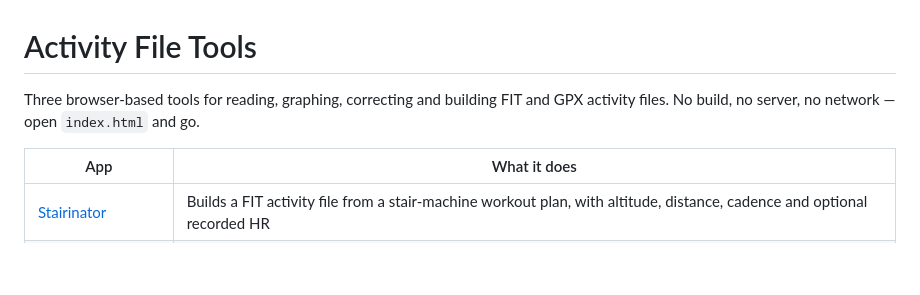
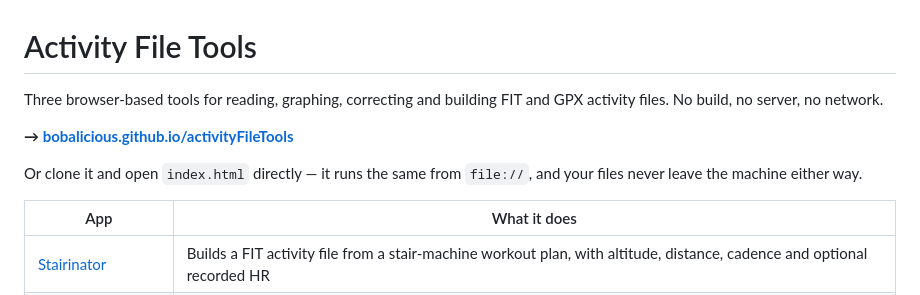
Before and after one commit to bobalicious/activityFileTools, a Markdown page: README.md, the part around the change. GitHub-like rendering; blank space fills up the shorter version.

Commit message:
Link the published site from the README
Co-Authored-By: Claude Opus 4.8 (1M context) <noreply@anthropic.com>

```diff
--- a/README.md
+++ b/README.md
@@ -1,7 +1,12 @@
 # Activity File Tools
 
 Three browser-based tools for reading, graphing, correcting and building FIT and
-GPX activity files. No build, no server, no network — open `index.html` and go.
+GPX activity files. No build, no server, no network.
+
+**→ [bobalicious.github.io/activityFileTools](https://bobalicious.github.io/activityFileTools/)**
+
+Or clone it and open `index.html` directly — it runs the same from `file://`,
+and your files never leave the machine either way.
 
 | App | What it does |
 |---|---|
```
